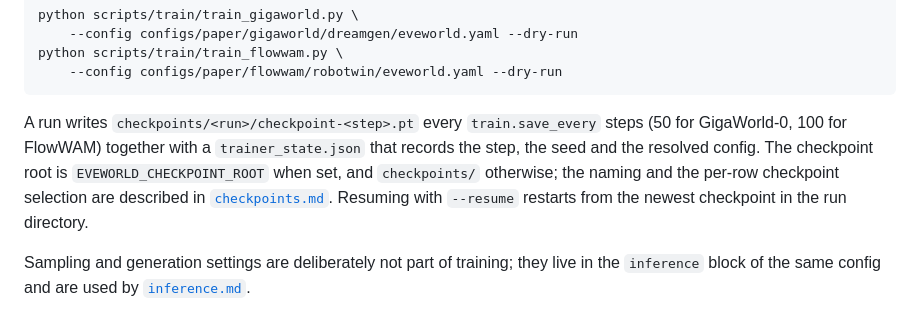
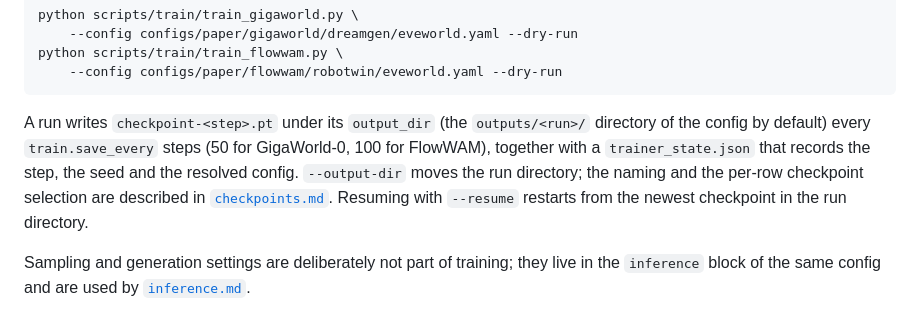
Before and after one commit to behappya/EVEWorld, a Markdown page: docs/training.md, the part around the change. Rendered like a GitHub page.

Commit message:
docs: correct where a training run writes its checkpoints

````diff
--- a/docs/training.md
+++ b/docs/training.md
@@ -227,13 +227,14 @@ python scripts/train/train_flowwam.py \
     --config configs/paper/flowwam/robotwin/eveworld.yaml --dry-run
 ```
 
-A run writes `checkpoints/<run>/checkpoint-<step>.pt` every
-`train.save_every` steps (50 for GigaWorld-0, 100 for FlowWAM) together
+A run writes `checkpoint-<step>.pt` under its `output_dir` (the
+`outputs/<run>/` directory of the config by default) every
+`train.save_every` steps (50 for GigaWorld-0, 100 for FlowWAM), together
 with a `trainer_state.json` that records the step, the seed and the
-resolved config. The checkpoint root is `EVEWORLD_CHECKPOINT_ROOT` when
-set, and `checkpoints/` otherwise; the naming and the per-row checkpoint
-selection are described in [`checkpoints.md`](checkpoints.md). Resuming
-with `--resume` restarts from the newest checkpoint in the run directory.
+resolved config. `--output-dir` moves the run directory; the naming and
+the per-row checkpoint selection are described in
+[`checkpoints.md`](checkpoints.md). Resuming with `--resume` restarts
+from the newest checkpoint in the run directory.
 
 Sampling and generation settings are deliberately not part of training; they
 live in the `inference` block of the same config and are used by
````
